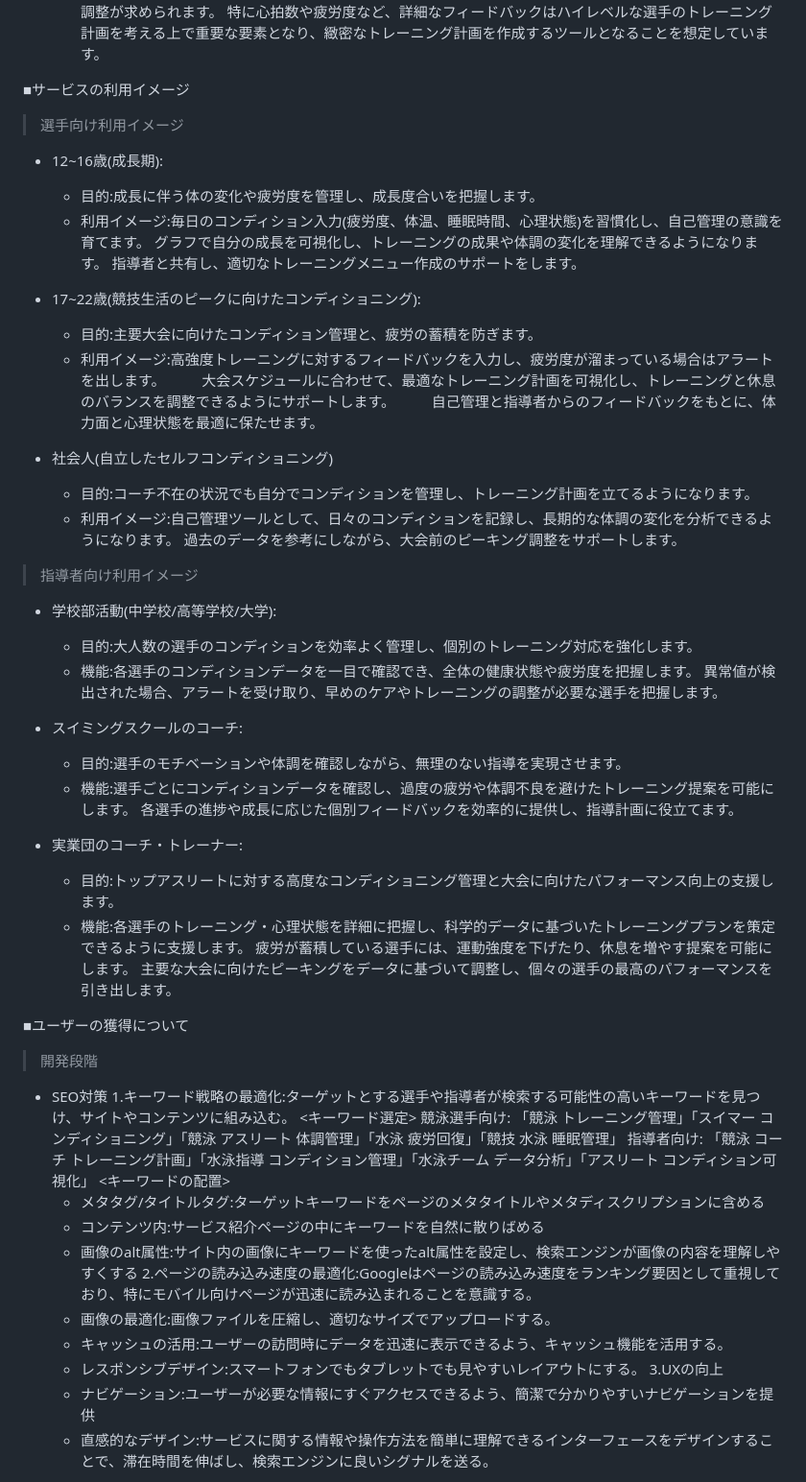
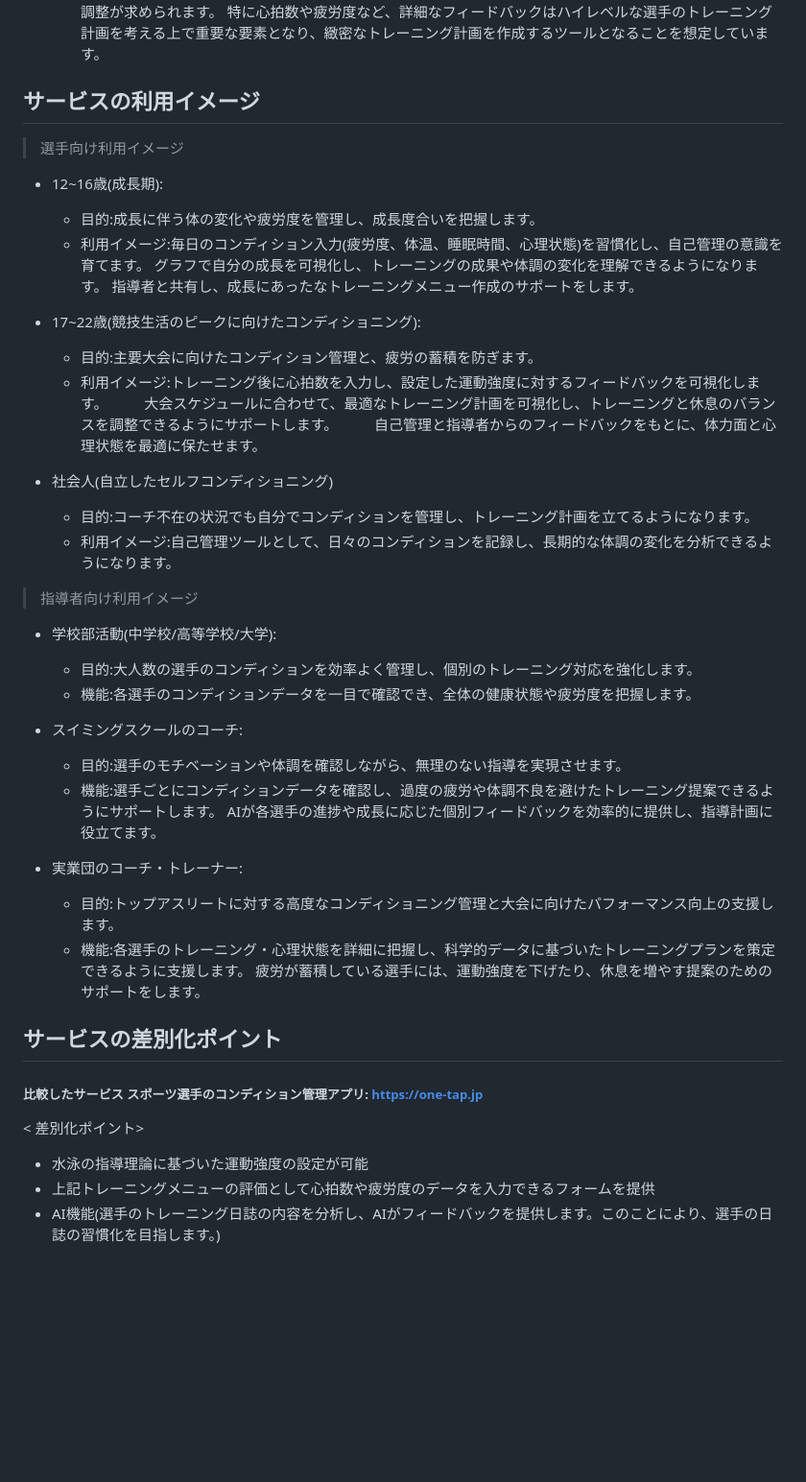
Before and after one commit to Ty5554/SwimFirst, a Markdown page: README.md, the part around one of its changes. Shown at 96% size. Drawn GitHub-style; blank space fills up the shorter version.

```diff
--- a/README.md
+++ b/README.md
@@ -41,58 +40,43 @@
     - 選手は既に高い技術・体力レベルを有しているため、トレーニングの質やコンディションの自分自身での微調整が求められます。
       特に心拍数や疲労度など、詳細なフィードバックはハイレベルな選手のトレーニング計画を考える上で重要な要素となり、緻密なトレーニング計画を作成するツールとなることを想定しています。
 
-■サービスの利用イメージ
+## サービスの利用イメージ
 >選手向け利用イメージ
   - 12~16歳(成長期):
     - 目的:成長に伴う体の変化や疲労度を管理し、成長度合いを把握します。
     - 利用イメージ:毎日のコンディション入力(疲労度、体温、睡眠時間、心理状態)を習慣化し、自己管理の意識を育てます。
                  グラフで自分の成長を可視化し、トレーニングの成果や体調の変化を理解できるようになります。
-                 指導者と共有し、適切なトレーニングメニュー作成のサポートをします。
+                 指導者と共有し、成長にあったなトレーニングメニュー作成のサポートをします。
 
   - 17~22歳(競技生活のピークに向けたコンディショニング):
     - 目的:主要大会に向けたコンディション管理と、疲労の蓄積を防ぎます。
-    - 利用イメージ:高強度トレーニングに対するフィードバックを入力し、疲労度が溜まっている場合はアラートを出します。
+    - 利用イメージ:トレーニング後に心拍数を入力し、設定した運動強度に対するフィードバックを可視化します。
  　　             大会スケジュールに合わせて、最適なトレーニング計画を可視化し、トレーニングと休息のバランスを調整できるようにサポートします。
  　　             自己管理と指導者からのフィードバックをもとに、体力面と心理状態を最適に保たせます。
 
   - 社会人(自立したセルフコンディショニング)
     - 目的:コーチ不在の状況でも自分でコンディションを管理し、トレーニング計画を立てるようになります。
     - 利用イメージ:自己管理ツールとして、日々のコンディションを記録し、長期的な体調の変化を分析できるようになります。
-                 過去のデータを参考にしながら、大会前のピーキング調整をサポートします。
 
 >指導者向け利用イメージ
   - 学校部活動(中学校/高等学校/大学):
     - 目的:大人数の選手のコンディションを効率よく管理し、個別のトレーニング対応を強化します。
     - 機能:各選手のコンディションデータを一目で確認でき、全体の健康状態や疲労度を把握します。
-          異常値が検出された場合、アラートを受け取り、早めのケアやトレーニングの調整が必要な選手を把握します。
 
   - スイミングスクールのコーチ:
     - 目的:選手のモチベーションや体調を確認しながら、無理のない指導を実現させます。
-    - 機能:選手ごとにコンディションデータを確認し、過度の疲労や体調不良を避けたトレーニング提案を可能にします。
-          各選手の進捗や成長に応じた個別フィードバックを効率的に提供し、指導計画に役立てます。
+    - 機能:選手ごとにコンディションデータを確認し、過度の疲労や体調不良を避けたトレーニング提案できるようにサポートします。
+          AIが各選手の進捗や成長に応じた個別フィードバックを効率的に提供し、指導計画に役立てます。
 
   - 実業団のコーチ・トレーナー:
     - 目的:トップアスリートに対する高度なコンディショニング管理と大会に向けたパフォーマンス向上の支援します。
     - 機能:各選手のトレーニング・心理状態を詳細に把握し、科学的データに基づいたトレーニングプランを策定できるように支援します。
-          疲労が蓄積している選手には、運動強度を下げたり、休息を増やす提案を可能にします。
-          主要な大会に向けたピーキングをデータに基づいて調整し、個々の選手の最高のパフォーマンスを引き出します。
+          疲労が蓄積している選手には、運動強度を下げたり、休息を増やす提案のためのサポートをします。
 
-■ユーザーの獲得について
->開発段階
-  - SEO対策
-   1.キーワード戦略の最適化:ターゲットとする選手や指導者が検索する可能性の高いキーワードを見つけ、サイトやコンテンツに組み込む。
-   <キーワード選定>
-     競泳選手向け: 「競泳 トレーニング管理」「スイマー コンディショニング」「競泳 アスリート 体調管理」「水泳 疲労回復」「競技 水泳 睡眠管理」
-     指導者向け: 「競泳 コーチ トレーニング計画」「水泳指導 コンディション管理」「水泳チーム データ分析」「アスリート コンディション可視化」
-   <キーワードの配置>
-    - メタタグ/タイトルタグ:ターゲットキーワードをページのメタタイトルやメタディスクリプションに含める
-    - コンテンツ内:サービス紹介ページの中にキーワードを自然に散りばめる
-    - 画像のalt属性:サイト内の画像にキーワードを使ったalt属性を設定し、検索エンジンが画像の内容を理解しやすくする
-   2.ページの読み込み速度の最適化:Googleはページの読み込み速度をランキング要因として重視しており、特にモバイル向けページが迅速に読み込まれることを意識する。
-    - 画像の最適化:画像ファイルを圧縮し、適切なサイズでアップロードする。
-    - キャッシュの活用:ユーザーの訪問時にデータを迅速に表示できるよう、キャッシュ機能を活用する。
-    - レスポンシブデザイン:スマートフォンでもタブレットでも見やすいレイアウトにする。
-   3.UXの向上
-    - ナビゲーション:ユーザーが必要な情報にすぐアクセスできるよう、簡潔で分かりやすいナビゲーションを提供
-    - 直感的なデザイン:サービスに関する情報や操作方法を簡単に理解できるインターフェースをデザインすることで、滞在時間を伸ばし、検索エンジンに良いシグナルを送る。
+## サービスの差別化ポイント
+##### 比較したサービス スポーツ選手のコンディション管理アプリ: https://one-tap.jp
+< 差別化ポイント>
+  - 水泳の指導理論に基づいた運動強度の設定が可能
+  - 上記トレーニングメニューの評価として心拍数や疲労度のデータを入力できるフォームを提供
+  - AI機能(選手のトレーニング日誌の内容を分析し、AIがフィードバックを提供します。このことにより、選手の日誌の習慣化を目指します。)
 
```
Also changed, not shown: other parts of README.md (+20 -38 lines).
